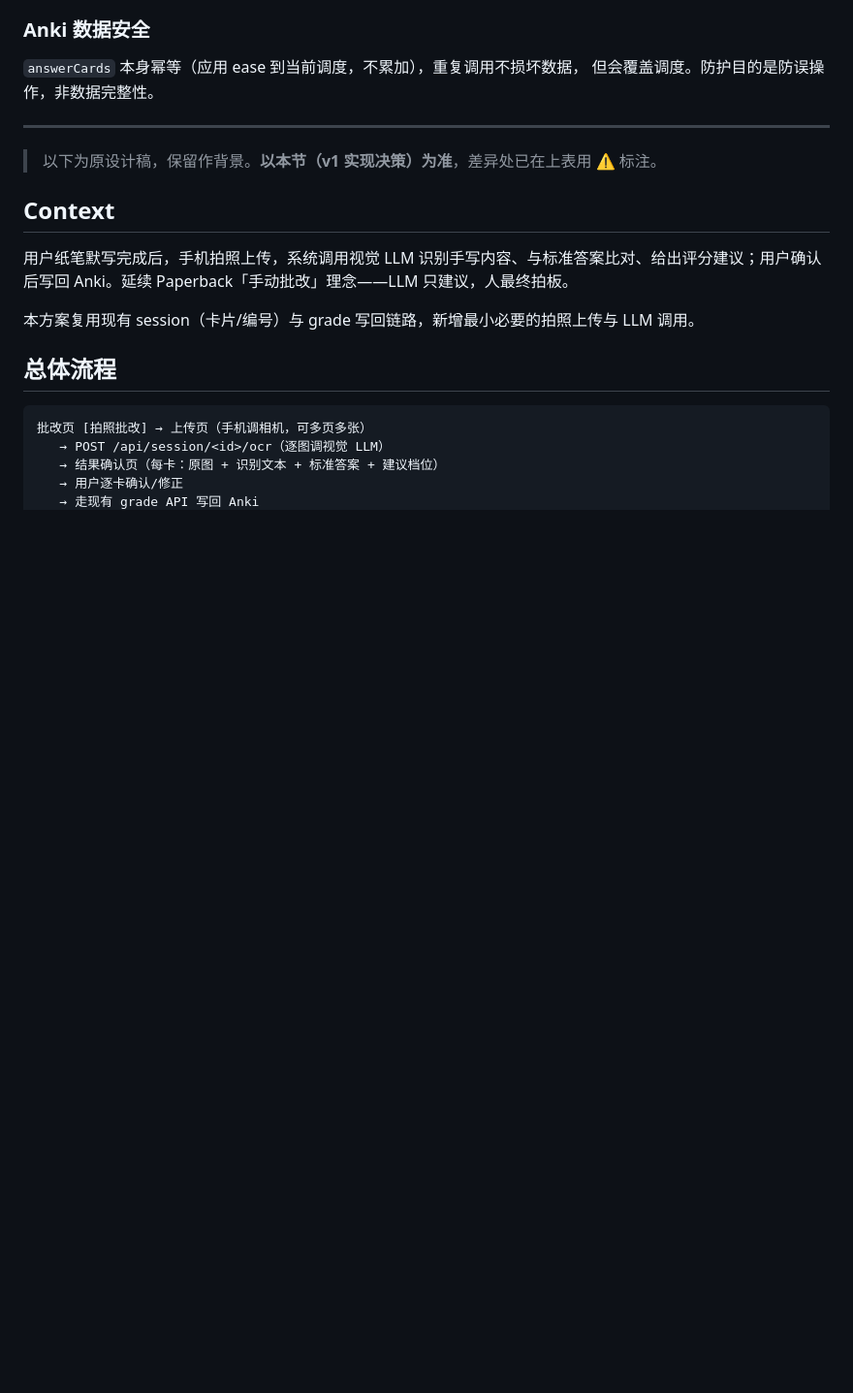
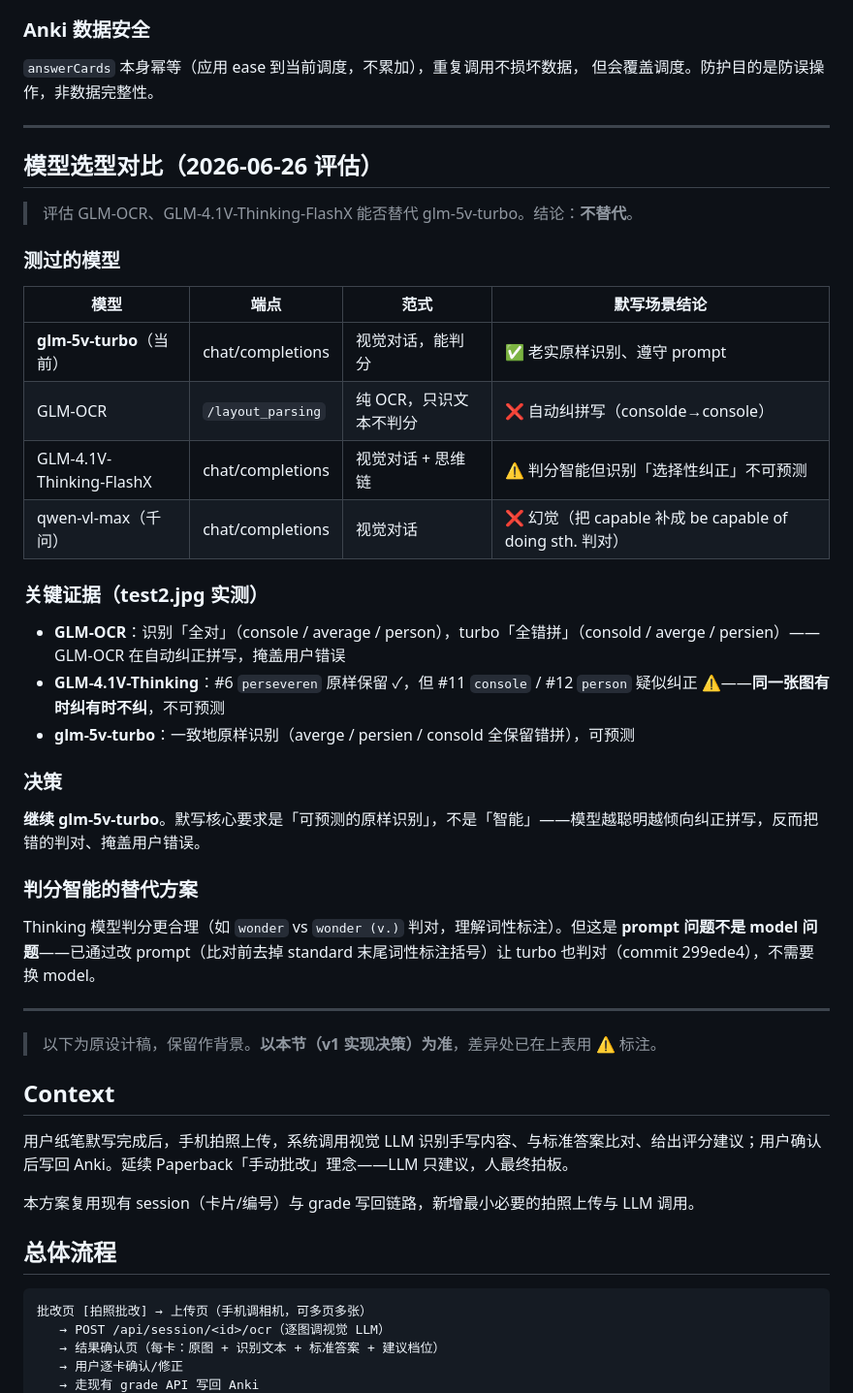
Before and after one commit to xmonkey/paperback, a Markdown page: SPEC_OCR.md, the part around the change. Shown at 97% size. Rendered like a GitHub page; blank space fills up the shorter version.

Commit message:
docs(spec): 记录模型选型对比（glm-5v-turbo vs GLM-OCR / Thinking / 千问）
评估 4 个视觉模型在默写场景的表现，结论继续 glm-5v-turbo：
- GLM-OCR：纯 OCR 自动纠拼写（consolde→console），默写致命
- GLM-4.1V-Thinking：判分智能但识别「选择性纠正」不可预测
- 千问 qwen-vl-max：幻觉（补全/纠拼写判对）
- glm-5v-turbo：老实原样识别、可预测、遵守 prompt

判分智能通过 prompt（去词性标注）解决，不换 model。

Co-Authored-By: Claude Opus 4.6 <noreply@anthropic.com>

```diff
--- a/SPEC_OCR.md
+++ b/SPEC_OCR.md
@@ -96,6 +96,35 @@ OCR API 原先返回 results 不带已批改状态，前端 `submitAll` 对所
 ### Anki 数据安全
 `answerCards` 本身幂等（应用 ease 到当前调度，不累加），重复调用不损坏数据，
 但会覆盖调度。防护目的是防误操作，非数据完整性。
+
+---
+
+## 模型选型对比（2026-06-26 评估）
+
+> 评估 GLM-OCR、GLM-4.1V-Thinking-FlashX 能否替代 glm-5v-turbo。结论：**不替代**。
+
+### 测过的模型
+
+| 模型 | 端点 | 范式 | 默写场景结论 |
+|---|---|---|---|
+| **glm-5v-turbo**（当前） | chat/completions | 视觉对话，能判分 | ✅ 老实原样识别、遵守 prompt |
+| GLM-OCR | `/layout_parsing` | 纯 OCR，只识文本不判分 | ❌ 自动纠拼写（consolde→console） |
+| GLM-4.1V-Thinking-FlashX | chat/completions | 视觉对话 + 思维链 | ⚠️ 判分智能但识别「选择性纠正」不可预测 |
+| qwen-vl-max（千问） | chat/completions | 视觉对话 | ❌ 幻觉（把 capable 补成 be capable of doing sth. 判对） |
+
+### 关键证据（test2.jpg 实测）
+
+- **GLM-OCR**：识别「全对」（console / average / person），turbo「全错拼」（consold / averge / persien）——GLM-OCR 在自动纠正拼写，掩盖用户错误
+- **GLM-4.1V-Thinking**：#6 `perseveren` 原样保留 ✓，但 #11 `console` / #12 `person` 疑似纠正 ⚠——**同一张图有时纠有时不纠**，不可预测
+- **glm-5v-turbo**：一致地原样识别（averge / persien / consold 全保留错拼），可预测
+
+### 决策
+
+**继续 glm-5v-turbo**。默写核心要求是「可预测的原样识别」，不是「智能」——模型越聪明越倾向纠正拼写，反而把错的判对、掩盖用户错误。
+
+### 判分智能的替代方案
+
+Thinking 模型判分更合理（如 `wonder` vs `wonder (v.)` 判对，理解词性标注）。但这是 **prompt 问题不是 model 问题**——已通过改 prompt（比对前去掉 standard 末尾词性标注括号）让 turbo 也判对（commit 299ede4），不需要换 model。
 
 ---
 
```
